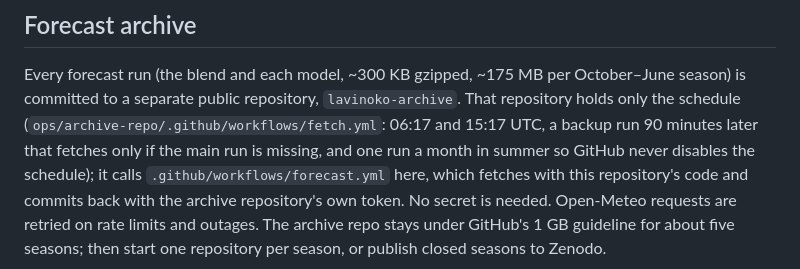
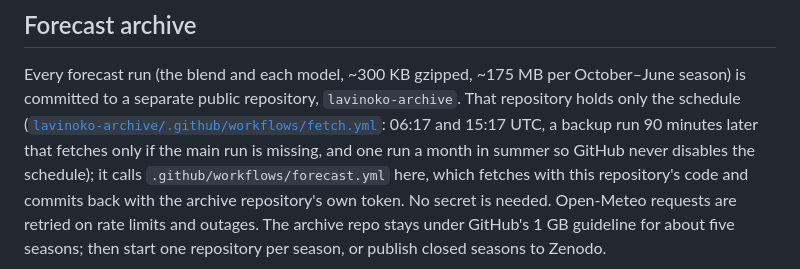
Before and after one commit to StamenchoBog/lavinoko, a Markdown page: docs/architecture/README.md, the part around the change. GitHub-like rendering.

```diff
--- a/docs/architecture/README.md
+++ b/docs/architecture/README.md
@@ -24,7 +24,7 @@ built only once guides and patrol are actually submitting. The removed code is i
 
 Every forecast run (the blend and each model, ~300 KB gzipped, ~175 MB per October–June season) is committed to a
 separate public repository, `lavinoko-archive`. That repository holds only the schedule
-(`ops/archive-repo/.github/workflows/fetch.yml`: 06:17 and 15:17 UTC, a backup run 90 minutes later that
+([`lavinoko-archive/.github/workflows/fetch.yml`](https://github.com/StamenchoBog/lavinoko-archive/blob/main/.github/workflows/fetch.yml): 06:17 and 15:17 UTC, a backup run 90 minutes later that
 fetches only if the main run is missing, and one run a month in summer so GitHub never disables the schedule); it calls
 `.github/workflows/forecast.yml` here, which fetches with this repository's code and commits back with the
 archive repository's own token. No secret is needed. Open-Meteo requests are retried on rate limits and outages. The archive repo stays under GitHub's 1 GB guideline for about five seasons; then start
```
Also changed, not shown: README.md (+5 -3 lines), backend/ates/README.md (added, +38 -0 lines), ops/archive-repo/README.md (deleted, +0 -44 lines), research/ground-truth.md (added, +62 -0 lines), docs/screenshots/mobile-place.jpg, docs/screenshots/overview.jpg, docs/screenshots/place.jpg, docs/screenshots/terrain.jpg, 7 other files.
